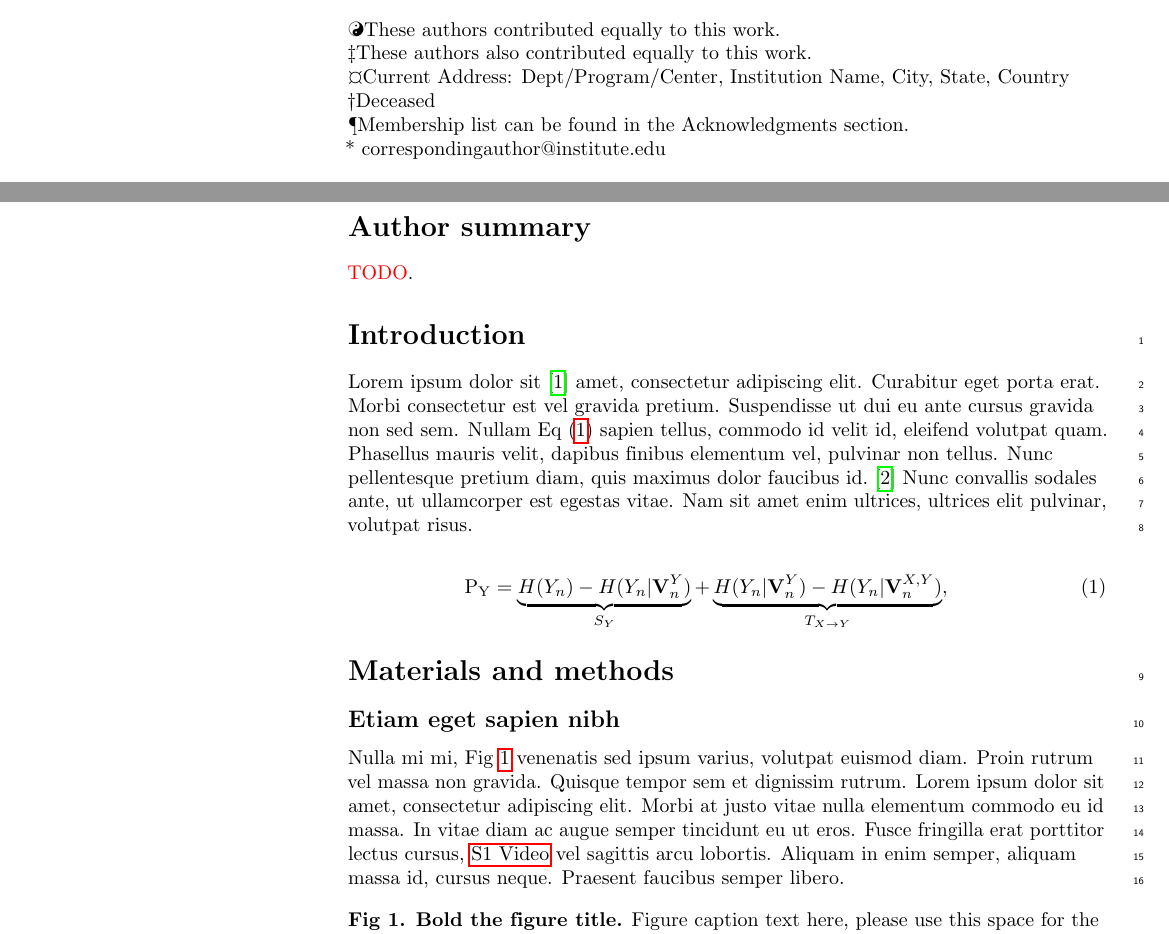
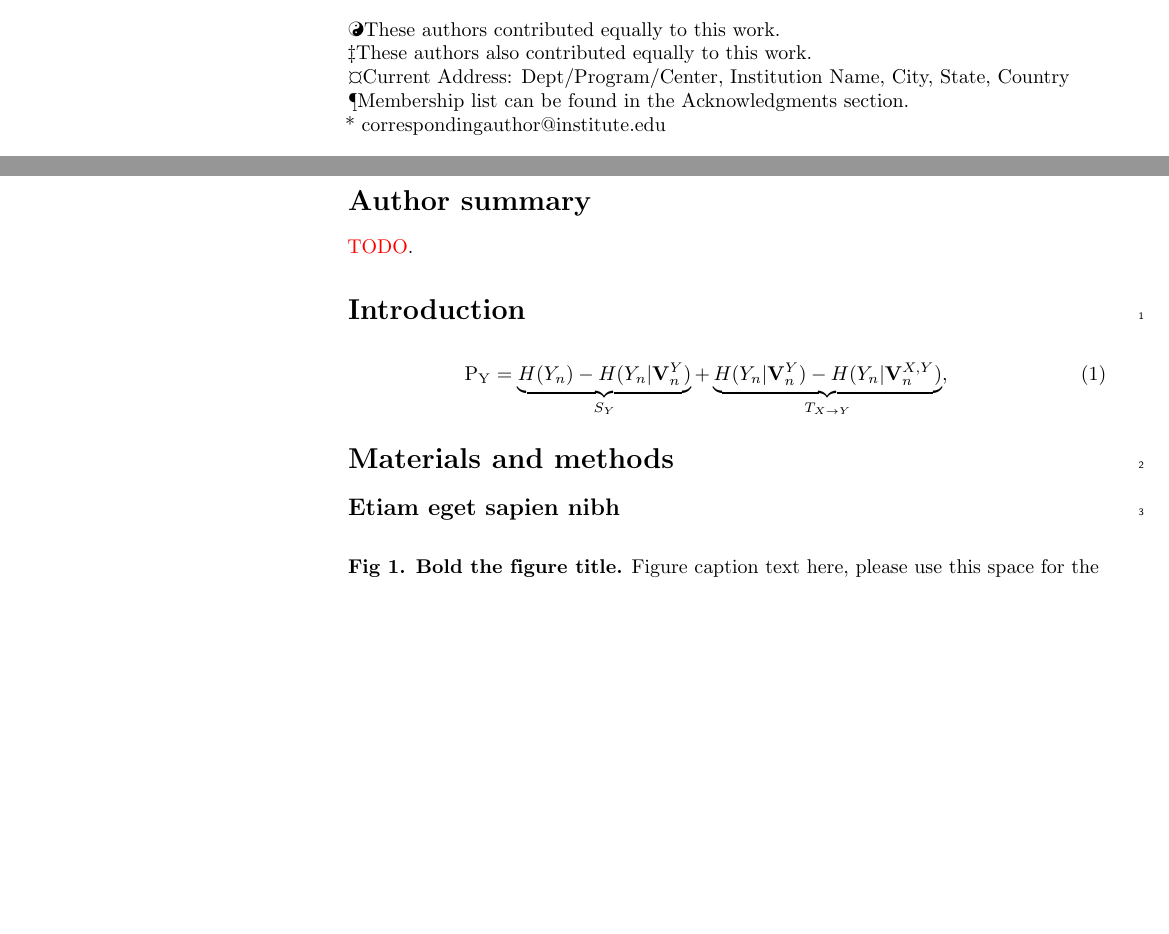
Before and after one commit to pssachdeva/uoi_neuroscience, a LaTeX document (uoi_plos.tex): two parts of pages 1 and 2 of 4 before the commit and two parts of pages 1 and 2 of 3 after it, joined at a grey line, cut so that both start at the same text, the shorter picture padded with empty space. Compiled offline with pdfLaTeX.

Commit message:
Updates from ShareLaTeX

```diff
--- a/plos_latex_template.tex
+++ b/uoi_plos.tex
@@ -217,14 +217,14 @@ with the Lorem Ipsum Consortium\textsuperscript{\textpilcrow}
 % \textcurrency b Insert second current address
 % \textcurrency c Insert third current address
 
-% Deceased author note
-\dag Deceased
-
 % Group/Consortium Author Note
 \textpilcrow Membership list can be found in the Acknowledgments section.
 
 % Use the asterisk to denote corresponding authorship and provide email address in note below.
 * correspondingauthor@institute.edu
+
+% For figure citations, please use "Fig" instead of "Figure".
+
 
 \end{flushleft}
 % Please keep the abstract below 300 words
@@ -242,7 +242,7 @@ Interpretable and predictive statistical data analysis methods can provide insig
 
 % Use "Eq" instead of "Equation" for equation citations.
 \section*{Introduction}
-Lorem ipsum dolor sit~\cite{bib1} amet, consectetur adipiscing elit. Curabitur eget porta erat. Morbi consectetur est vel gravida pretium. Suspendisse ut dui eu ante cursus gravida non sed sem. Nullam Eq~(\ref{eq:schemeP}) sapien tellus, commodo id velit id, eleifend volutpat quam. Phasellus mauris velit, dapibus finibus elementum vel, pulvinar non tellus. Nunc pellentesque pretium diam, quis maximus dolor faucibus id.~\cite{bib2} Nunc convallis sodales ante, ut ullamcorper est egestas vitae. Nam sit amet enim ultrices, ultrices elit pulvinar, volutpat risus.
+
 
 \begin{eqnarray}
 \label{eq:schemeP}
@@ -252,8 +252,6 @@ Lorem ipsum dolor sit~\cite{bib1} amet, consectetur adipiscing elit. Curabitur e
 \section*{Materials and methods}
 \subsection*{Etiam eget sapien nibh}
 
-% For figure citations, please use "Fig" instead of "Figure".
-Nulla mi mi, Fig~\ref{fig1} venenatis sed ipsum varius, volutpat euismod diam. Proin rutrum vel massa non gravida. Quisque tempor sem et dignissim rutrum. Lorem ipsum dolor sit amet, consectetur adipiscing elit. Morbi at justo vitae nulla elementum commodo eu id massa. In vitae diam ac augue semper tincidunt eu ut eros. Fusce fringilla erat porttitor lectus cursus, \nameref{S1_Video} vel sagittis arcu lobortis. Aliquam in enim semper, aliquam massa id, cursus neque. Praesent faucibus semper libero.
 
 % Place figure captions after the first paragraph in which they are cited.
 \begin{figure}[!h]
@@ -264,14 +262,7 @@ Figure caption text here, please use this space for the figure panel description
 
 % Results and Discussion can be combined.
 \section*{Results}
-Nulla mi mi, venenatis sed ipsum varius, Table~\ref{table1} volutpat euismod diam. Proin rutrum vel massa non gravida. Quisque tempor sem et dignissim rutrum. Lorem ipsum dolor sit amet, consectetur adipiscing elit. Morbi at justo vitae nulla elementum commodo eu id massa. In vitae diam ac augue semper tincidunt eu ut eros. Fusce fringilla erat porttitor lectus cursus, vel sagittis arcu lobortis. Aliquam in enim semper, aliquam massa id, cursus neque. Praesent faucibus semper libero.
 
-
-
-%PLOS does not support heading levels beyond the 3rd (no 4th level headings).
-\subsection*{\lorem\ and \ipsum\ nunc blandit a tortor}
-\subsubsection*{3rd level heading}
-Maecenas convallis mauris sit amet sem ultrices gravida. Etiam eget sapien nibh. Sed ac ipsum eget enim egestas ullamcorper nec euismod ligula. Curabitur fringilla pulvinar lectus consectetur pellentesque. Quisque augue sem, tincidunt sit amet feugiat eget, ullamcorper sed velit. Sed non aliquet felis. Lorem ipsum dolor sit amet, consectetur adipiscing elit. Mauris commodo justo ac dui pretium imperdiet. Sed suscipit iaculis mi at feugiat.
 
 \begin{enumerate}
 	\item{react}
@@ -291,7 +282,7 @@ Nulla mi mi, venenatis sed ipsum varius, volutpat euismod diam. Proin rutrum vel
 \end{itemize}
 
 \section*{Discussion}
-Nulla mi mi, venenatis sed ipsum varius, Table~\ref{table1} volutpat euismod diam. Proin rutrum vel massa non gravida. Quisque tempor sem et dignissim rutrum. Lorem ipsum dolor sit amet, consectetur adipiscing elit. Morbi at justo vitae nulla elementum commodo eu id massa. In vitae diam ac augue semper tincidunt eu ut eros. Fusce fringilla erat porttitor lectus cursus, vel sagittis arcu lobortis. Aliquam in enim semper, aliquam massa id, cursus neque. Praesent faucibus semper libero~\cite{bib3}.
+
 
 \section*{Conclusion}
 
```
